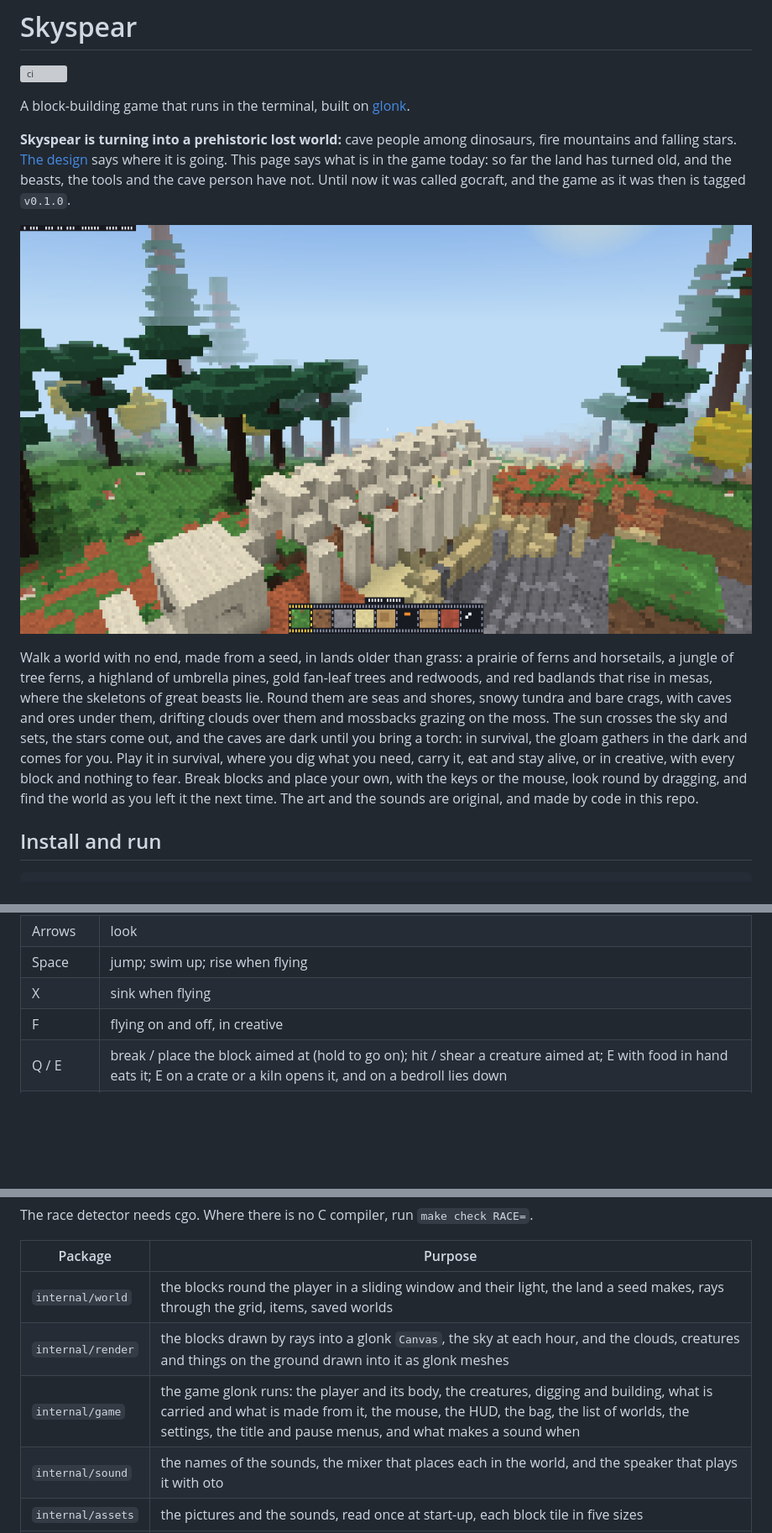
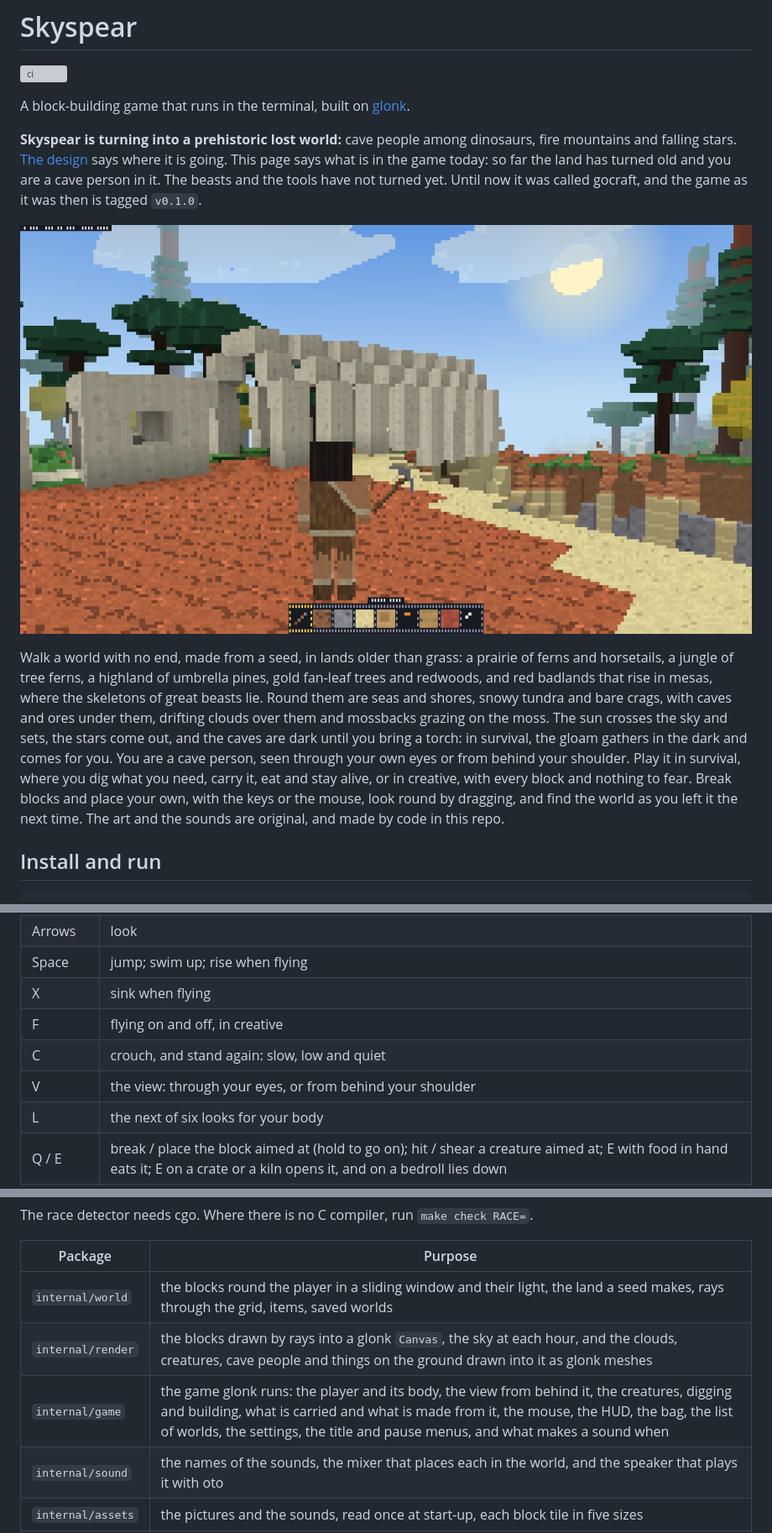
Before and after one commit to kyrokohan/gocraft, a Markdown page: README.md, 3 parts joined by grey strips. Shown at 84% size. GitHub-like rendering; pictures changed too: docs/shot.png; blank space fills up the shorter version; grey boxes are pictures that could not be loaded.

```diff
--- a/README.md
+++ b/README.md
@@ -4,5 +4,5 @@
 
 A block-building game that runs in the terminal, built on [glonk](https://glonk.dev).
 
-**Skyspear is turning into a prehistoric lost world:** cave people among dinosaurs, fire mountains and falling stars. [The design](docs/design.md) says where it is going. This page says what is in the game today: so far the land has turned old, and the beasts, the tools and the cave person have not. Until now it was called gocraft, and the game as it was then is tagged `v0.1.0`.
+**Skyspear is turning into a prehistoric lost world:** cave people among dinosaurs, fire mountains and falling stars. [The design](docs/design.md) says where it is going. This page says what is in the game today: so far the land has turned old and you are a cave person in it. The beasts and the tools have not turned yet. Until now it was called gocraft, and the game as it was then is tagged `v0.1.0`.
 
@@ -10,5 +10,5 @@ A block-building game that runs in the terminal, built on [glonk](https://glonk.
 
-Walk a world with no end, made from a seed, in lands older than grass: a prairie of ferns and horsetails, a jungle of tree ferns, a highland of umbrella pines, gold fan-leaf trees and redwoods, and red badlands that rise in mesas, where the skeletons of great beasts lie. Round them are seas and shores, snowy tundra and bare crags, with caves and ores under them, drifting clouds over them and mossbacks grazing on the moss. The sun crosses the sky and sets, the stars come out, and the caves are dark until you bring a torch: in survival, the gloam gathers in the dark and comes for you. Play it in survival, where you dig what you need, carry it, eat and stay alive, or in creative, with every block and nothing to fear. Break blocks and place your own, with the keys or the mouse, look round by dragging, and find the world as you left it the next time. The art and the sounds are original, and made by code in this repo.
+Walk a world with no end, made from a seed, in lands older than grass: a prairie of ferns and horsetails, a jungle of tree ferns, a highland of umbrella pines, gold fan-leaf trees and redwoods, and red badlands that rise in mesas, where the skeletons of great beasts lie. Round them are seas and shores, snowy tundra and bare crags, with caves and ores under them, drifting clouds over them and mossbacks grazing on the moss. The sun crosses the sky and sets, the stars come out, and the caves are dark until you bring a torch: in survival, the gloam gathers in the dark and comes for you. You are a cave person, seen through your own eyes or from behind your shoulder. Play it in survival, where you dig what you need, carry it, eat and stay alive, or in creative, with every block and nothing to fear. Break blocks and place your own, with the keys or the mouse, look round by dragging, and find the world as you left it the next time. The art and the sounds are original, and made by code in this repo.
 
 ## Install and run
 
@@ -34,6 +34,9 @@ The game as it was under its old name still installs, as `gocraft`: `go install
 | Space | jump; swim up; rise when flying |
 | X | sink when flying |
 | F | flying on and off, in creative |
+| C | crouch, and stand again: slow, low and quiet |
+| V | the view: through your eyes, or from behind your shoulder |
+| L | the next of six looks for your body |
 | Q / E | break / place the block aimed at (hold to go on); hit / shear a creature aimed at; E with food in hand eats it; E on a crate or a kiln opens it, and on a bedroll lies down |
 | 1 to 9, Tab | pick a slot of the hotbar; the next one |
 | I | your things: move them between the hotbar and the pack, and make things from them (in creative: every block) |
@@ -179,8 +183,8 @@ The race detector needs cgo. Where there is no C compiler, run `make check RACE=
 | Package | Purpose |
 |---|---|
 | `internal/world` | the blocks round the player in a sliding window and their light, the land a seed makes, rays through the grid, items, saved worlds |
-| `internal/render` | the blocks drawn by rays into a glonk `Canvas`, the sky at each hour, and the clouds, creatures and things on the ground drawn into it as glonk meshes |
-| `internal/game` | the game glonk runs: the player and its body, the creatures, digging and building, what is carried and what is made from it, the mouse, the HUD, the bag, the list of worlds, the settings, the title and pause menus, and what makes a sound when |
+| `internal/render` | the blocks drawn by rays into a glonk `Canvas`, the sky at each hour, and the clouds, creatures, cave people and things on the ground drawn into it as glonk meshes |
+| `internal/game` | the game glonk runs: the player and its body, the view from behind it, the creatures, digging and building, what is carried and what is made from it, the mouse, the HUD, the bag, the list of worlds, the settings, the title and pause menus, and what makes a sound when |
 | `internal/sound` | the names of the sounds, the mixer that places each in the world, and the speaker that plays it with oto |
 | `internal/assets` | the pictures and the sounds, read once at start-up, each block tile in five sizes |
 | `internal/tile` | the names of the tiles in the strip |
```
Also changed, not shown: other parts of README.md (+7 -4 lines).
